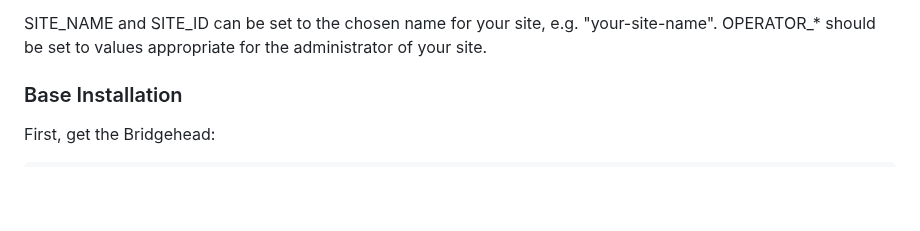
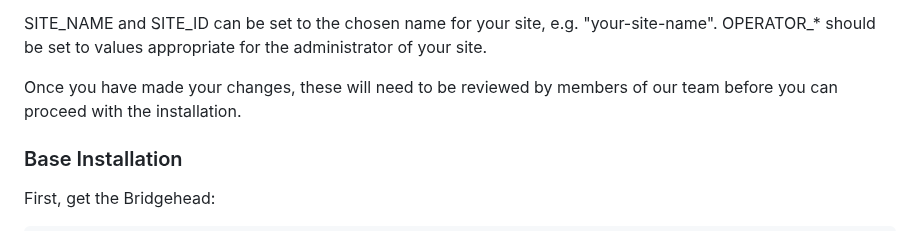
Before and after one commit to samply/bridgehead, a Markdown page: README.md, the part around the change. GitHub-like rendering; blank space fills up the shorter version.

Commit message:
Fix for Tobias' comment in PR52

```diff
--- a/README.md
+++ b/README.md
@@ -98,6 +98,8 @@ To do this, visit the configuration repository's URL and click on the configurat
 - OPERATOR_PHONE
 
 SITE_NAME and SITE_ID can be set to the chosen name for your site, e.g. "your-site-name". OPERATOR_* should be set to values appropriate for the administrator of your site.
+
+Once you have made your changes, these will need to be reviewed by members of our team before you can proceed with the installation.
 
 ### Base Installation
 
```
